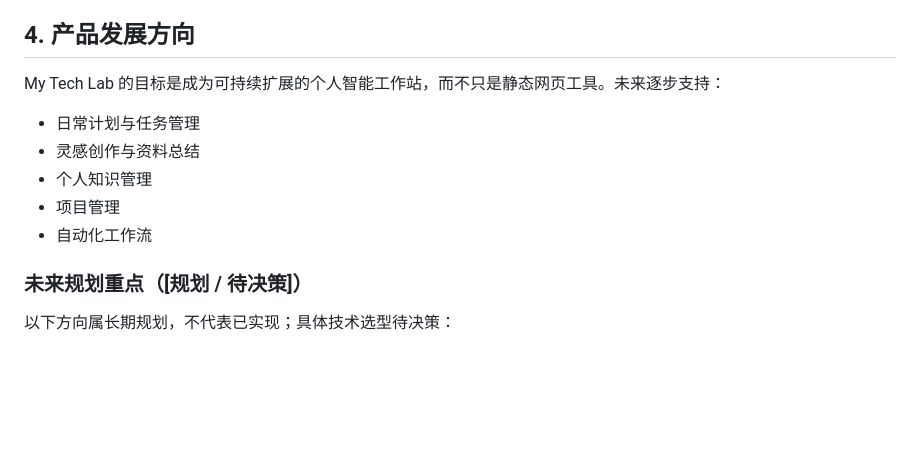
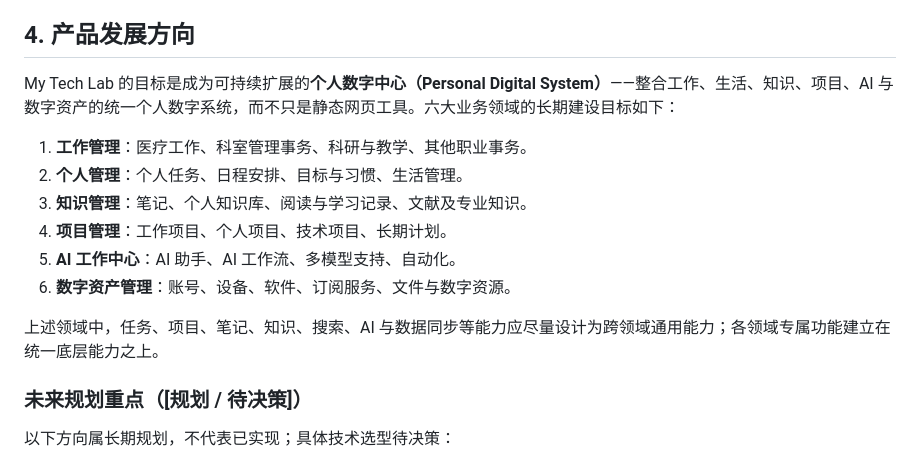
Before and after one commit to rentaolife-bit/my-tech-lab, a Markdown page: ROADMAP.md, the part around the change. Drawn GitHub-style; blank space fills up the shorter version.

```diff
--- a/ROADMAP.md
+++ b/ROADMAP.md
@@ -100,13 +100,16 @@ My Tech Lab 2.0 的后续建议顺序（自 v1.2.0 起）：
 
 ## 4. 产品发展方向
 
-My Tech Lab 的目标是成为可持续扩展的个人智能工作站，而不只是静态网页工具。未来逐步支持：
+My Tech Lab 的目标是成为可持续扩展的**个人数字中心（Personal Digital System）**——整合工作、生活、知识、项目、AI 与数字资产的统一个人数字系统，而不只是静态网页工具。六大业务领域的长期建设目标如下：
 
-- 日常计划与任务管理
-- 灵感创作与资料总结
-- 个人知识管理
-- 项目管理
-- 自动化工作流
+1. **工作管理**：医疗工作、科室管理事务、科研与教学、其他职业事务。
+2. **个人管理**：个人任务、日程安排、目标与习惯、生活管理。
+3. **知识管理**：笔记、个人知识库、阅读与学习记录、文献及专业知识。
+4. **项目管理**：工作项目、个人项目、技术项目、长期计划。
+5. **AI 工作中心**：AI 助手、AI 工作流、多模型支持、自动化。
+6. **数字资产管理**：账号、设备、软件、订阅服务、文件与数字资源。
+
+上述领域中，任务、项目、笔记、知识、搜索、AI 与数据同步等能力应尽量设计为跨领域通用能力；各领域专属功能建立在统一底层能力之上。
 
 ### 未来规划重点（[规划 / 待决策]）
 
```
Also changed, not shown: ARCHITECTURE.md (+17 -1 lines), DEVELOPMENT_RULES.md (+1 -1 lines).
